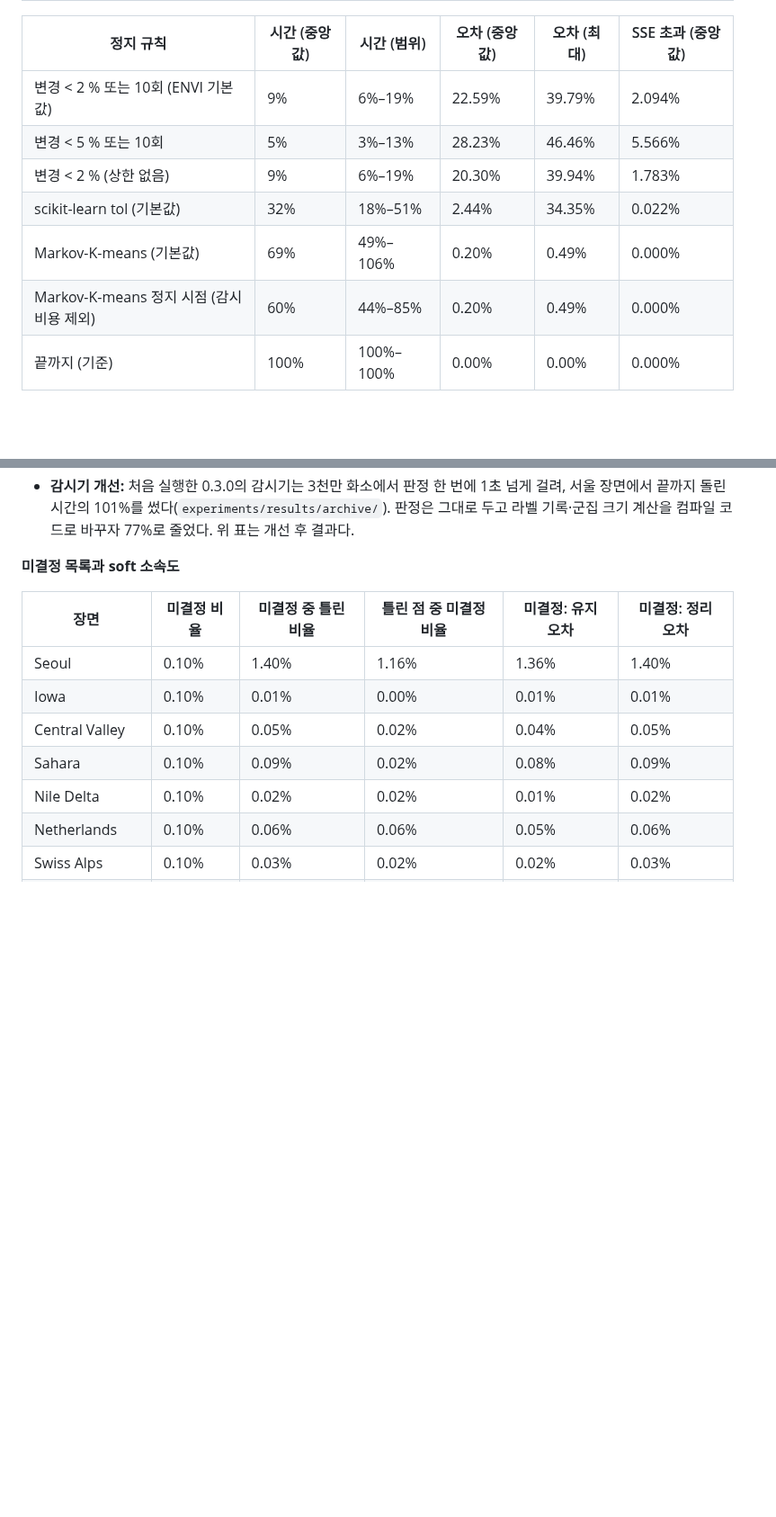
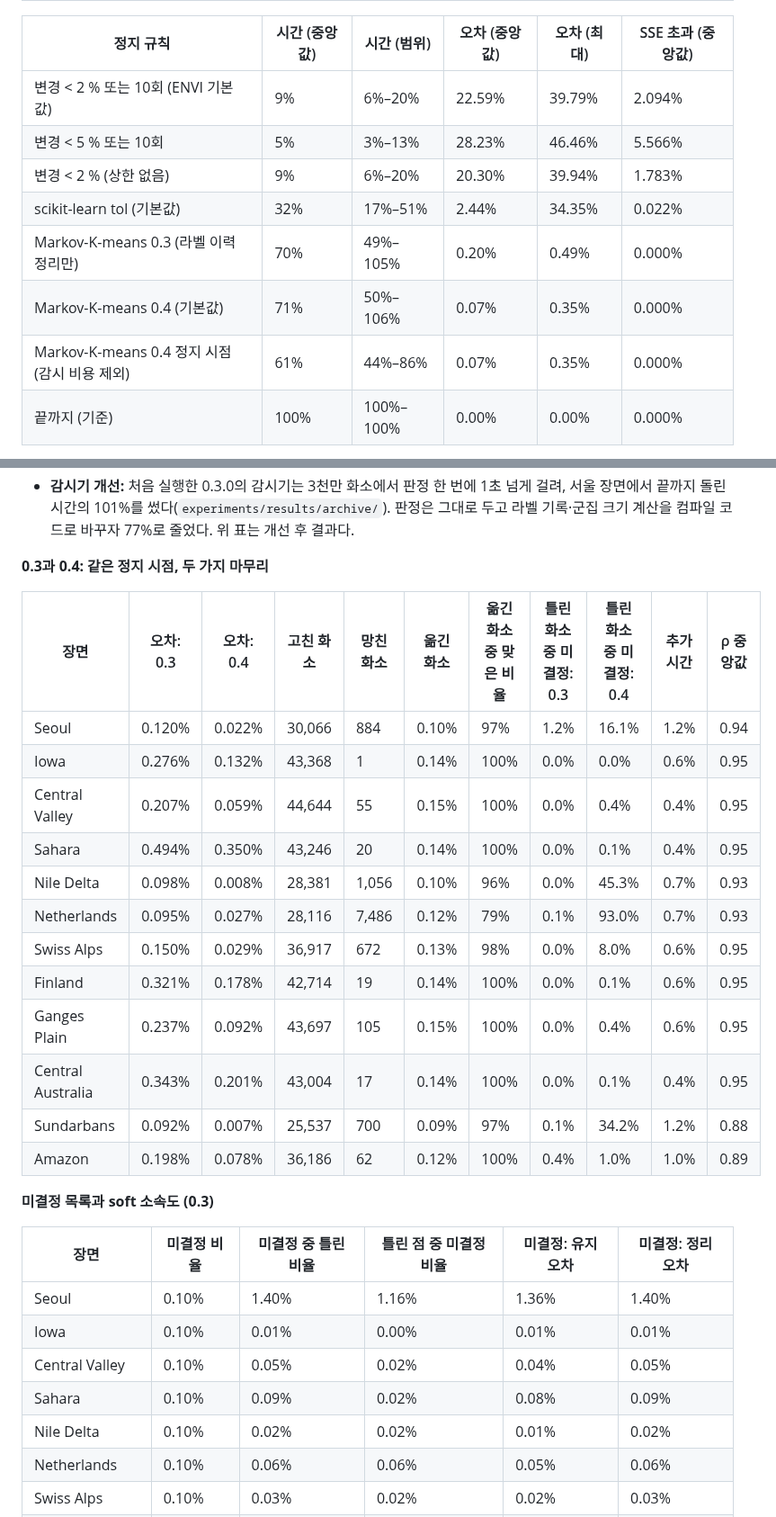
Before and after one commit to busimm3318/Markov-K-means, a Markdown page: docs/results.md, 2 parts joined by grey strips. Shown at 90% size. Rendered like a GitHub page; blank space fills up the shorter version.

Commit message:
Sentinel-2 report regenerated with the 0.3 and 0.4 finishes
Co-Authored-By: Claude Opus 5.5 <noreply@anthropic.com>
Claude-Session: https://claude.ai/code/session_01VqevGQgbnZeRsrAZKVeMPy

```diff
--- a/docs/results.md
+++ b/docs/results.md
@@ -1043,12 +1044,13 @@ VQ-VAE·VQGAN 같은 이미지 토크나이저는 인코더 출력 벡터를 가
 <!-- TABLE:sentinel2_rules -->
 | 정지 규칙 | 시간 (중앙값) | 시간 (범위) | 오차 (중앙값) | 오차 (최대) | SSE 초과 (중앙값) |
 |---|---|---|---|---|---|
-| 변경 < 2 % 또는 10회 (ENVI 기본값) | 9% | 6%–19% | 22.59% | 39.79% | 2.094% |
+| 변경 < 2 % 또는 10회 (ENVI 기본값) | 9% | 6%–20% | 22.59% | 39.79% | 2.094% |
 | 변경 < 5 % 또는 10회 | 5% | 3%–13% | 28.23% | 46.46% | 5.566% |
-| 변경 < 2 % (상한 없음) | 9% | 6%–19% | 20.30% | 39.94% | 1.783% |
-| scikit-learn tol (기본값) | 32% | 18%–51% | 2.44% | 34.35% | 0.022% |
-| Markov-K-means (기본값) | 69% | 49%–106% | 0.20% | 0.49% | 0.000% |
-| Markov-K-means 정지 시점 (감시 비용 제외) | 60% | 44%–85% | 0.20% | 0.49% | 0.000% |
+| 변경 < 2 % (상한 없음) | 9% | 6%–20% | 20.30% | 39.94% | 1.783% |
+| scikit-learn tol (기본값) | 32% | 17%–51% | 2.44% | 34.35% | 0.022% |
+| Markov-K-means 0.3 (라벨 이력 정리만) | 70% | 49%–105% | 0.20% | 0.49% | 0.000% |
+| Markov-K-means 0.4 (기본값) | 71% | 50%–106% | 0.07% | 0.35% | 0.000% |
+| Markov-K-means 0.4 정지 시점 (감시 비용 제외) | 61% | 44%–86% | 0.07% | 0.35% | 0.000% |
 | 끝까지 (기준) | 100% | 100%–100% | 0.00% | 0.00% | 0.000% |
 <!-- /TABLE -->
 
@@ -1061,7 +1063,26 @@ VQ-VAE·VQGAN 같은 이미지 토크나이저는 인코더 출력 벡터를 가
 * **시간 절감은 크지 않다.** 끝까지 돌리는 것 대비 절감은 중앙값 31%다. 실제 위성영상은 d=10으로 저차원이라 Hamerly의 늦은 반복이 싸기 때문이다(첫 반복의 1/4–1/7). 감시기 비용이 5–20%p(중앙값 11%p)를 차지해 센트럴 밸리에서는 끝까지 돌리는 것보다 6% 더 걸렸다. 정지 시점만 보면 44–85%(중앙값 60%)다.
 * **감시기 개선:** 처음 실행한 0.3.0의 감시기는 3천만 화소에서 판정 한 번에 1초 넘게 걸려, 서울 장면에서 끝까지 돌린 시간의 101%를 썼다(`experiments/results/archive/`). 판정은 그대로 두고 라벨 기록·군집 크기 계산을 컴파일 코드로 바꾸자 77%로 줄었다. 위 표는 개선 후 결과다.
 
-**미결정 목록과 soft 소속도**
+**0.3과 0.4: 같은 정지 시점, 두 가지 마무리**
+
+<!-- TABLE:sentinel2_pseudo -->
+| 장면 | 오차: 0.3 | 오차: 0.4 | 고친 화소 | 망친 화소 | 옮긴 화소 | 옮긴 화소 중 맞은 비율 | 틀린 화소 중 미결정: 0.3 | 틀린 화소 중 미결정: 0.4 | 추가 시간 | ρ 중앙값 |
+|---|---|---|---|---|---|---|---|---|---|---|
+| Seoul | 0.120% | 0.022% | 30,066 | 884 | 0.10% | 97% | 1.2% | 16.1% | 1.2% | 0.94 |
+| Iowa | 0.276% | 0.132% | 43,368 | 1 | 0.14% | 100% | 0.0% | 0.0% | 0.6% | 0.95 |
+| Central Valley | 0.207% | 0.059% | 44,644 | 55 | 0.15% | 100% | 0.0% | 0.4% | 0.4% | 0.95 |
+| Sahara | 0.494% | 0.350% | 43,246 | 20 | 0.14% | 100% | 0.0% | 0.1% | 0.4% | 0.95 |
+| Nile Delta | 0.098% | 0.008% | 28,381 | 1,056 | 0.10% | 96% | 0.0% | 45.3% | 0.7% | 0.93 |
+| Netherlands | 0.095% | 0.027% | 28,116 | 7,486 | 0.12% | 79% | 0.1% | 93.0% | 0.7% | 0.93 |
+| Swiss Alps | 0.150% | 0.029% | 36,917 | 672 | 0.13% | 98% | 0.0% | 8.0% | 0.6% | 0.95 |
+| Finland | 0.321% | 0.178% | 42,714 | 19 | 0.14% | 100% | 0.0% | 0.1% | 0.6% | 0.95 |
+| Ganges Plain | 0.237% | 0.092% | 43,697 | 105 | 0.15% | 100% | 0.0% | 0.4% | 0.6% | 0.95 |
+| Central Australia | 0.343% | 0.201% | 43,004 | 17 | 0.14% | 100% | 0.0% | 0.1% | 0.4% | 0.95 |
+| Sundarbans | 0.092% | 0.007% | 25,537 | 700 | 0.09% | 97% | 0.1% | 34.2% | 1.2% | 0.88 |
+| Amazon | 0.198% | 0.078% | 36,186 | 62 | 0.12% | 100% | 0.4% | 1.0% | 1.0% | 0.89 |
+<!-- /TABLE -->
+
+**미결정 목록과 soft 소속도 (0.3)**
 
 <!-- TABLE:sentinel2_unstable -->
 | 장면 | 미결정 비율 | 미결정 중 틀린 비율 | 틀린 점 중 미결정 비율 | 미결정: 유지 오차 | 미결정: 정리 오차 |
```
Also changed, not shown: other parts of docs/results.md (+17 -16 lines), docs/figures/fig10_sentinel2_tail.png, 1 other file.
